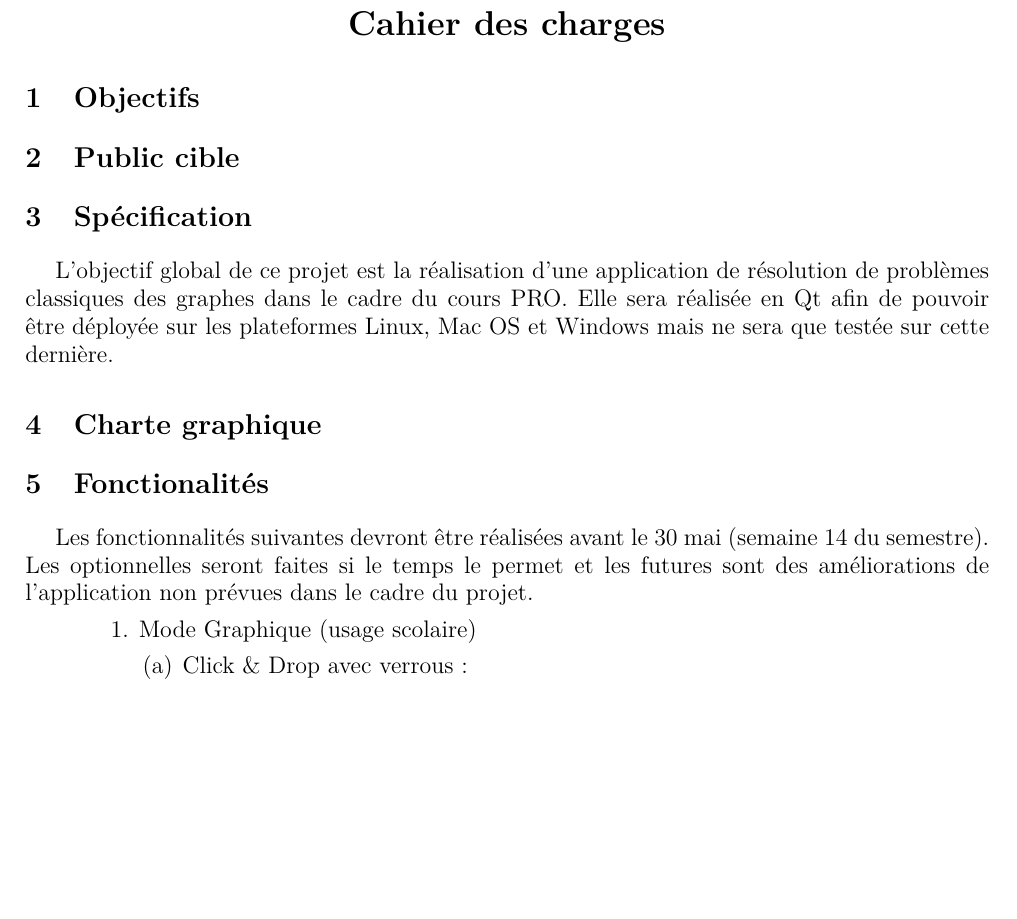
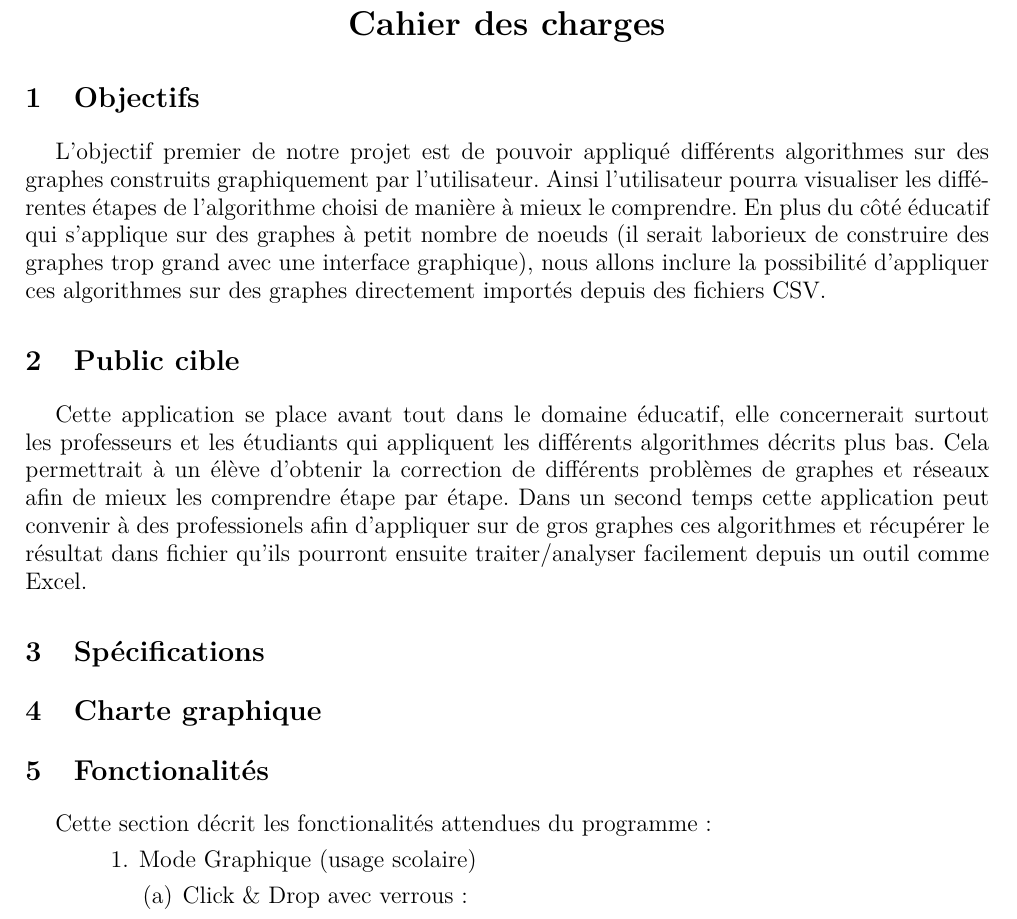
Before and after one commit to GraphN/GraphN, a LaTeX document (Rapport/cahier_des_charges.tex): part of page 1 of 2, cut so that both start at the same text, the shorter picture padded with empty space. Compiled offline with pdfLaTeX.

Commit message:
Cahier des charges v2

```diff
--- a/Rapport/cahier_des_charges.tex
+++ b/Rapport/cahier_des_charges.tex
@@ -38,16 +38,25 @@
 	\justify
 
   \section{Objectifs}
+  L'objectif premier de notre projet est de pouvoir appliqué différents algorithmes sur des graphes construits graphiquement par l'utilisateur.
+  Ainsi l'utilisateur pourra visualiser les différentes étapes de l'algorithme choisi de manière à mieux le comprendre.
+  En plus du côté éducatif qui s'applique sur des graphes à petit nombre de noeuds (il serait laborieux de construire des graphes trop grand avec une interface graphique),
+   nous allons inclure la possibilité d'appliquer ces algorithmes sur des graphes directement importés depuis des fichiers CSV.
+
 
   \section{Public cible}
+  Cette application se place avant tout dans le domaine éducatif, elle concernerait surtout les professeurs et les étudiants qui appliquent les différents algorithmes décrits plus bas.
+  Cela permettrait à un élève d'obtenir la correction de différents problèmes de graphes et réseaux afin de mieux les comprendre étape par étape.
+  Dans un second temps cette application peut convenir à des professionels afin d'appliquer sur de gros graphes ces algorithmes et récupérer le résultat dans fichier qu'ils pourront
+  ensuite traiter/analyser facilement depuis un outil comme Excel.
 
-	\section{Spécification}
-		L'objectif global de ce projet est la réalisation d'une application de résolution de problèmes classiques des graphes dans le cadre du cours PRO. Elle sera réalisée en Qt afin de pouvoir être déployée sur les plateformes Linux, Mac OS et Windows mais ne sera que testée sur cette dernière.
+	\section{Spécifications}
 
   \section{Charte graphique}
 
+
 	\section{Fonctionalités}
-		Les fonctionnalités suivantes devront être réalisées avant le 30 mai (semaine 14 du semestre). Les optionnelles seront faites si le temps le permet et les futures sont des améliorations de l'application non prévues dans le cadre du projet.
+    Cette section décrit les fonctionalités attendues du programme :
 		\begin{enumerate}
 			\item Mode Graphique (usage scolaire)
 			\begin{enumerate}
```
